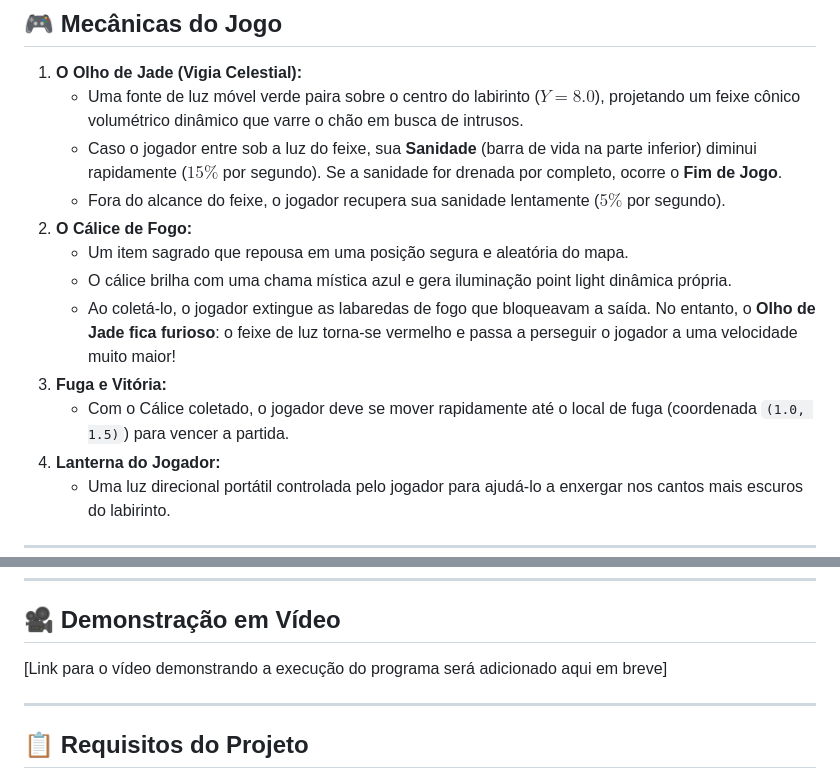
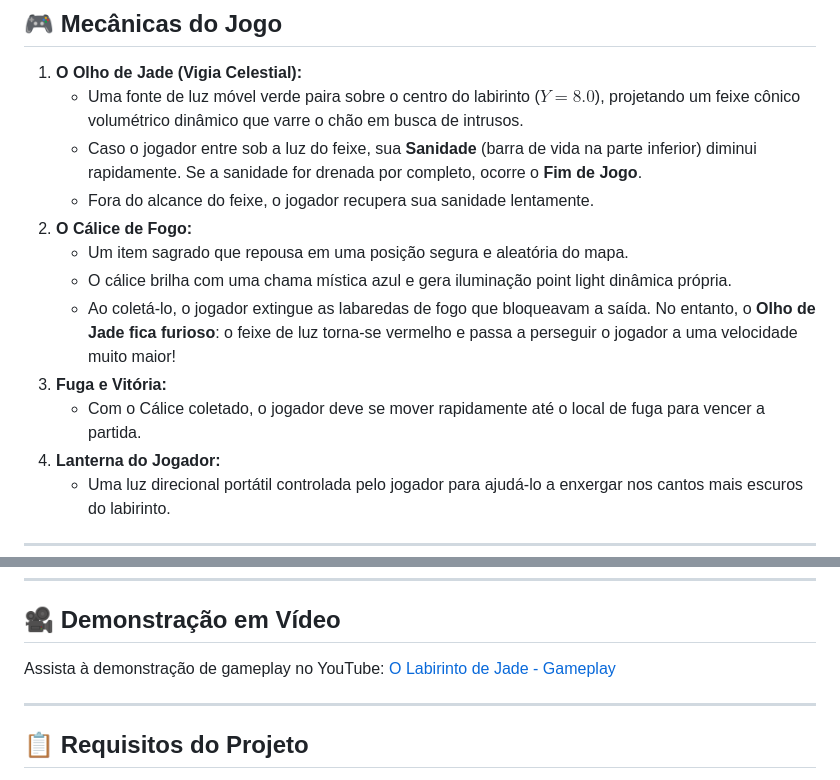
Before and after one commit to joellacerda/WebGL-Game, a Markdown page: README.md, 2 parts joined by grey strips. Rendered like a GitHub page.

Commit message:
docs: add gameplay video link to README

```diff
--- a/README.md
+++ b/README.md
@@ -22,14 +22,14 @@ O jogador explora um labirinto escuro sob a vigilância constante do **Olho de J
 
 1.  **O Olho de Jade (Vigia Celestial):**
     *   Uma fonte de luz móvel verde paira sobre o centro do labirinto ($Y = 8.0$), projetando um feixe cônico volumétrico dinâmico que varre o chão em busca de intrusos.
-    *   Caso o jogador entre sob a luz do feixe, sua **Sanidade** (barra de vida na parte inferior) diminui rapidamente ($15\%$ por segundo). Se a sanidade for drenada por completo, ocorre o **Fim de Jogo**.
-    *   Fora do alcance do feixe, o jogador recupera sua sanidade lentamente ($5\%$ por segundo).
+    *   Caso o jogador entre sob a luz do feixe, sua **Sanidade** (barra de vida na parte inferior) diminui rapidamente. Se a sanidade for drenada por completo, ocorre o **Fim de Jogo**.
+    *   Fora do alcance do feixe, o jogador recupera sua sanidade lentamente.
 2.  **O Cálice de Fogo:**
     *   Um item sagrado que repousa em uma posição segura e aleatória do mapa.
     *   O cálice brilha com uma chama mística azul e gera iluminação point light dinâmica própria.
     *   Ao coletá-lo, o jogador extingue as labaredas de fogo que bloqueavam a saída. No entanto, o **Olho de Jade fica furioso**: o feixe de luz torna-se vermelho e passa a perseguir o jogador a uma velocidade muito maior!
 3.  **Fuga e Vitória:**
-    *   Com o Cálice coletado, o jogador deve se mover rapidamente até o local de fuga (coordenada `(1.0, 1.5)`) para vencer a partida.
+    *   Com o Cálice coletado, o jogador deve se mover rapidamente até o local de fuga para vencer a partida.
 4.  **Lanterna do Jogador:**
     *   Uma luz direcional portátil controlada pelo jogador para ajudá-lo a enxergar nos cantos mais escuros do labirinto.
 
@@ -94,7 +94,7 @@ Abra seu navegador de preferência e acesse o endereço correspondente:
 
 ## 🎥 Demonstração em Vídeo
 
-[Link para o vídeo demonstrando a execução do programa será adicionado aqui em breve]
+Assista à demonstração de gameplay no YouTube: [O Labirinto de Jade - Gameplay](https://www.youtube.com/watch?v=Yx0AAZdFzMs)
 
 ---
 
```
